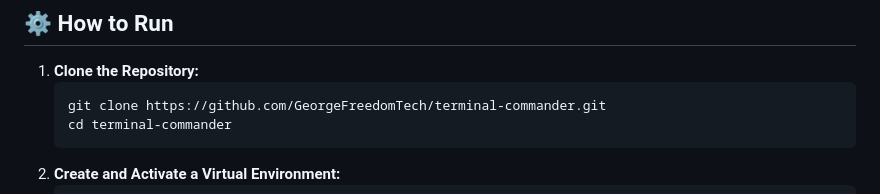
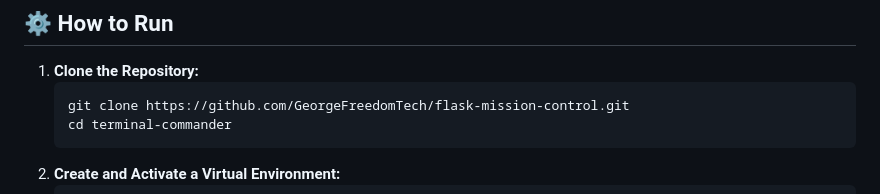
Before and after one commit to GeorgeFreedomTech/Flask-Mission-Control, a Markdown page: README.md, the part around the change. Rendered like a GitHub page.

````diff
--- a/README.md
+++ b/README.md
@@ -182,7 +182,7 @@ This approach simulates a future-oriented development cycle where the developer'
 
 1.  **Clone the Repository:**
     ```bash
-    git clone https://github.com/GeorgeFreedomTech/terminal-commander.git
+    git clone https://github.com/GeorgeFreedomTech/flask-mission-control.git
     cd terminal-commander
     ```
 2.  **Create and Activate a Virtual Environment:**
````
